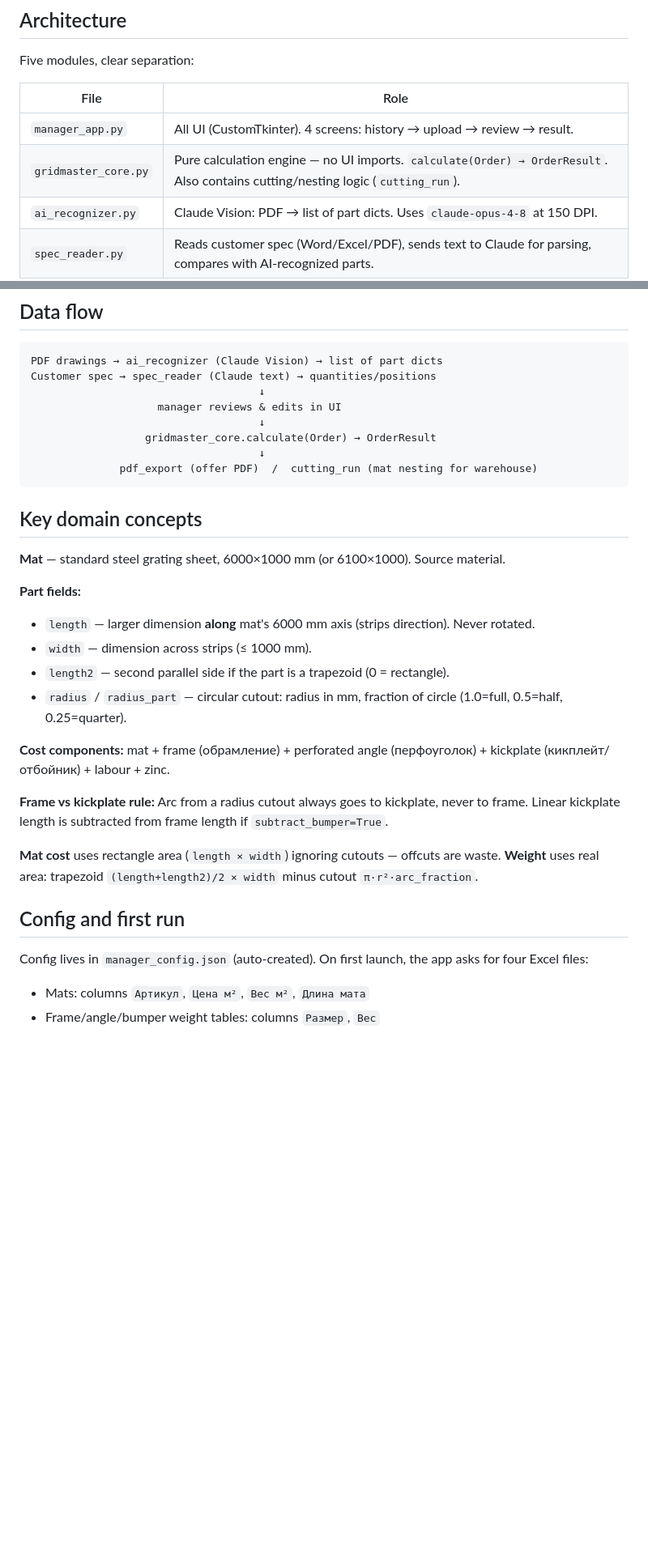
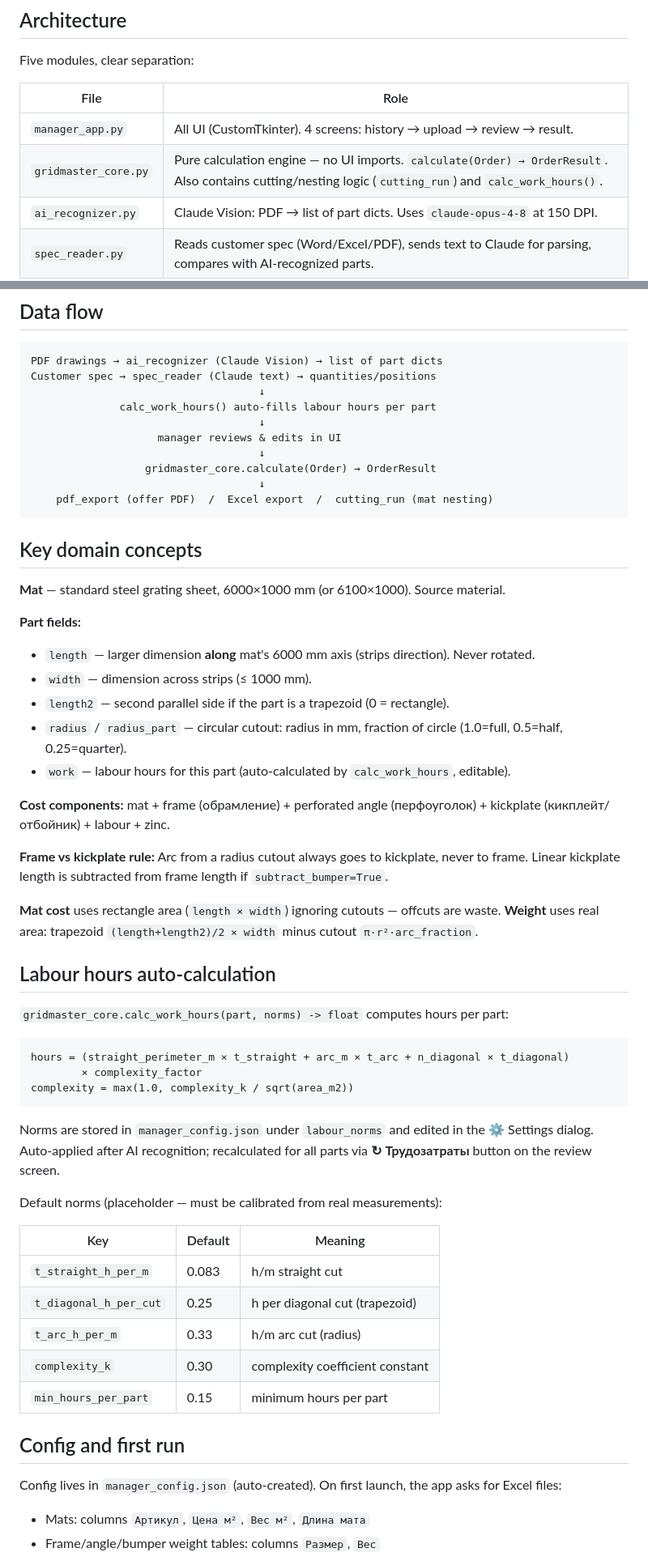
Before and after one commit to Airsys365/Grid-master, a Markdown page: CLAUDE.md, 2 parts joined by grey strips. Shown at 81% size. Rendered like a GitHub page; blank space fills up the shorter version.

````diff
--- a/CLAUDE.md
+++ b/CLAUDE.md
@@ -26,7 +28,7 @@ Five modules, clear separation:
 | File | Role |
 |---|---|
 | `manager_app.py` | All UI (CustomTkinter). 4 screens: history → upload → review → result. |
-| `gridmaster_core.py` | Pure calculation engine — no UI imports. `calculate(Order) → OrderResult`. Also contains cutting/nesting logic (`cutting_run`). |
+| `gridmaster_core.py` | Pure calculation engine — no UI imports. `calculate(Order) → OrderResult`. Also contains cutting/nesting logic (`cutting_run`) and `calc_work_hours()`. |
 | `ai_recognizer.py` | Claude Vision: PDF → list of part dicts. Uses `claude-opus-4-8` at 150 DPI. |
 | `spec_reader.py` | Reads customer spec (Word/Excel/PDF), sends text to Claude for parsing, compares with AI-recognized parts. |
 | `pdf_export.py` | Generates client offer PDF via reportlab. English/Estonian only (Cyrillic is stripped). |
@@ -38,11 +40,13 @@ Five modules, clear separation:
 PDF drawings → ai_recognizer (Claude Vision) → list of part dicts
 Customer spec → spec_reader (Claude text) → quantities/positions
                                     ↓
+              calc_work_hours() auto-fills labour hours per part
+                                    ↓
                     manager reviews & edits in UI
                                     ↓
                   gridmaster_core.calculate(Order) → OrderResult
                                     ↓
-              pdf_export (offer PDF)  /  cutting_run (mat nesting for warehouse)
+    pdf_export (offer PDF)  /  Excel export  /  cutting_run (mat nesting)
 ```
 
 ## Key domain concepts
@@ -54,6 +58,7 @@ Customer spec → spec_reader (Claude text) → quantities/positions
 - `width` — dimension across strips (≤ 1000 mm).
 - `length2` — second parallel side if the part is a trapezoid (0 = rectangle).
 - `radius` / `radius_part` — circular cutout: radius in mm, fraction of circle (1.0=full, 0.5=half, 0.25=quarter).
+- `work` — labour hours for this part (auto-calculated by `calc_work_hours`, editable).
 
 **Cost components:** mat + frame (обрамление) + perforated angle (перфоуголок) + kickplate (кикплейт/отбойник) + labour + zinc.
 
@@ -61,9 +66,31 @@ Customer spec → spec_reader (Claude text) → quantities/positions
 
 **Mat cost** uses rectangle area (`length × width`) ignoring cutouts — offcuts are waste. **Weight** uses real area: trapezoid `(length+length2)/2 × width` minus cutout `π·r²·arc_fraction`.
 
+## Labour hours auto-calculation
+
+`gridmaster_core.calc_work_hours(part, norms) -> float` computes hours per part:
+
+```
+hours = (straight_perimeter_m × t_straight + arc_m × t_arc + n_diagonal × t_diagonal)
+        × complexity_factor
+complexity = max(1.0, complexity_k / sqrt(area_m2))
+```
+
+Norms are stored in `manager_config.json` under `labour_norms` and edited in the ⚙ Settings dialog. Auto-applied after AI recognition; recalculated for all parts via **↻ Трудозатраты** button on the review screen.
+
+Default norms (placeholder — must be calibrated from real measurements):
+
+| Key | Default | Meaning |
+|---|---|---|
+| `t_straight_h_per_m` | 0.083 | h/m straight cut |
+| `t_diagonal_h_per_cut` | 0.25 | h per diagonal cut (trapezoid) |
+| `t_arc_h_per_m` | 0.33 | h/m arc cut (radius) |
+| `complexity_k` | 0.30 | complexity coefficient constant |
+| `min_hours_per_part` | 0.15 | minimum hours per part |
+
 ## Config and first run
 
-Config lives in `manager_config.json` (auto-created). On first launch, the app asks for four Excel files:
+Config lives in `manager_config.json` (auto-created). On first launch, the app asks for Excel files:
 - Mats: columns `Артикул`, `Цена м²`, `Вес м²`, `Длина мата`
 - Frame/angle/bumper weight tables: columns `Размер`, `Вес`
 
````
Also changed, not shown: other parts of CLAUDE.md (+19 -3 lines).
